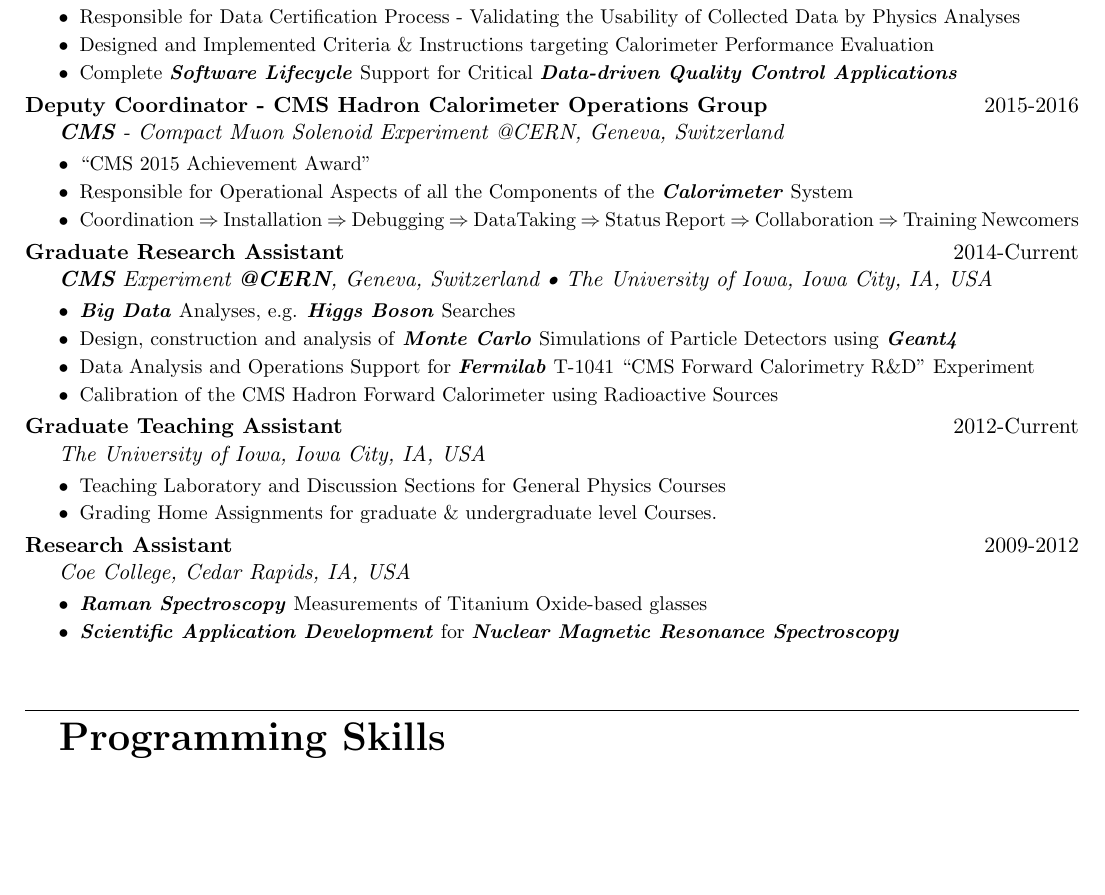
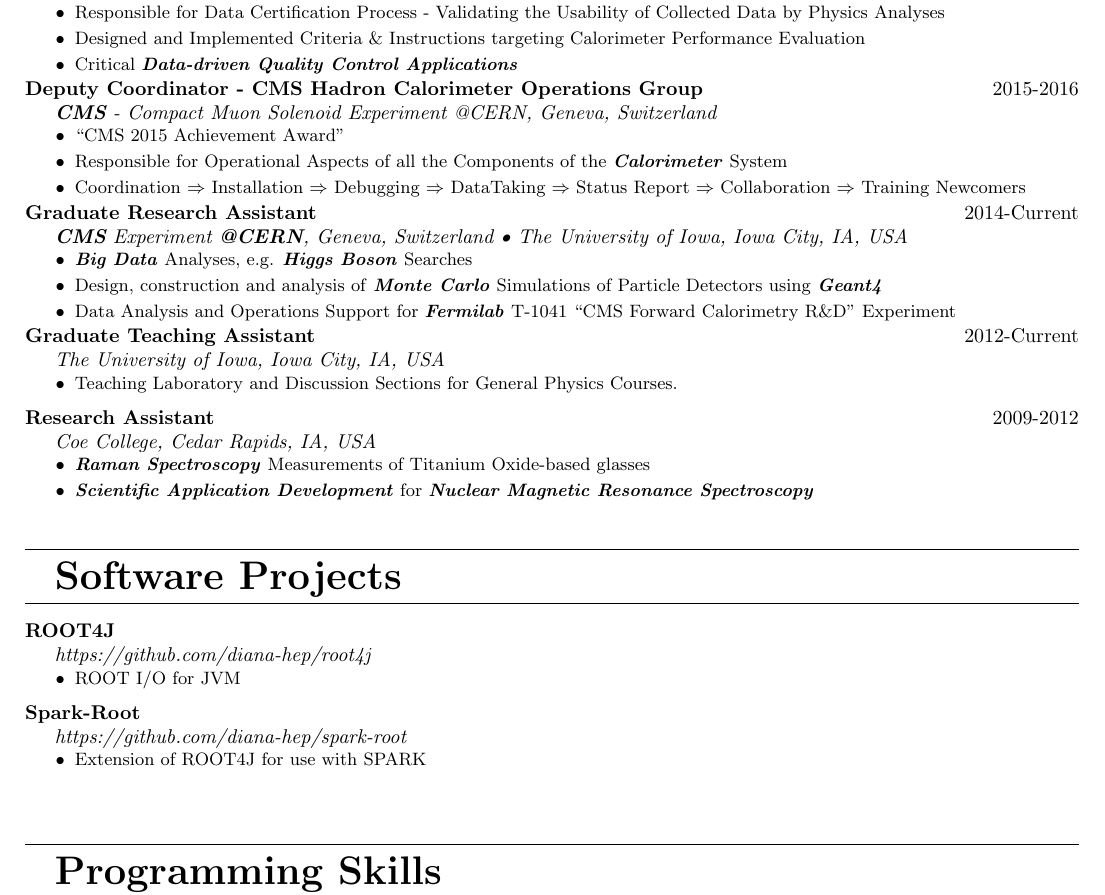
Before and after one commit to vkhristenko/CV, a LaTeX CV (cv1.tex): part of page 1 of 2, cut so that both start at the same text, the shorter picture padded with empty space. Compiled offline with pdfLaTeX.

Commit message:
updating cv

```diff
--- a/cv1.tex
+++ b/cv1.tex
@@ -1,4 +1,4 @@
-\documentclass[11pt, letterpaper]{deps1}
+\documentclass[10pt, letterpaper]{deps1}
 %
 % Preamble
 %
@@ -41,7 +41,7 @@
     \begin{tightitemize}
         \item Responsible for Data Certification Process - Validating the Usability of Collected Data by Physics Analyses
         \item Designed and Implemented Criteria \& Instructions targeting Calorimeter Performance Evaluation
-        \item Complete \CreateKeyword{Software Lifecycle} Support for Critical \CreateKeyword{Data-driven Quality Control Applications}
+        \item Critical \CreateKeyword{Data-driven Quality Control Applications}
     \end{tightitemize}
 } \\
 \ExperienceEntry{\textbf{Deputy Coordinator - CMS Hadron Calorimeter Operations Group}}{2015-2016}{\CreateKeyword{CMS} - Compact Muon Solenoid Experiment @CERN, Geneva, Switzerland}{
@@ -58,16 +58,14 @@
         \item \CreateKeyword{Big Data} Analyses, e.g. \CreateKeyword{Higgs Boson} Searches
         \item Design, construction and analysis of \CreateKeyword{Monte Carlo} Simulations of Particle Detectors using \CreateKeyword{Geant4}
         \item Data Analysis and Operations Support for \CreateKeyword{Fermilab} T-1041 ``CMS Forward Calorimetry R\&D'' Experiment
-        \item Calibration of the CMS Hadron Forward Calorimeter using Radioactive Sources
     \end{tightitemize}
 } \\
 \ExperienceEntry{\textbf{Graduate Teaching Assistant}}{2012-Current}{The University of Iowa, Iowa City, IA, USA}{
     \vspace{-10pt}
     \begin{tightitemize}
-        \item Teaching Laboratory and Discussion Sections for General Physics Courses
-        \item Grading Home Assignments for graduate \& undergraduate level Courses.
+        \item Teaching Laboratory and Discussion Sections for General Physics Courses.
     \end{tightitemize}
-} \\
+}\\
 \ExperienceEntry{\textbf{Research Assistant}}{2009-2012}{Coe College, Cedar Rapids, IA, USA}{
     \vspace{-10pt}
     \begin{tightitemize}
@@ -77,9 +75,27 @@
 }
 
 %
+% Projects
+%
+\vspace{10pt}
+\Section{Software Projects}
+\ExperienceEntry{\textbf{ROOT4J}}{}{\href{https://github.com/diana-hep/root4j}{https://github.com/diana-hep/root4j}}{
+    \vspace{-10pt}
+    \begin{tightitemize}
+        \item \href{https://root.cern.ch/}{ROOT} I/O for JVM
+    \end{tightitemize}
+}
+\ExperienceEntry{\textbf{Spark-Root}}{}{\href{https://github.com/diana-hep/spark-root}{https://github.com/diana-hep/spark-root}}{
+    \vspace{-10pt}
+    \begin{tightitemize}
+        \item Extension of ROOT4J for use with \href{http://spark.apache.org/}{SPARK}
+    \end{tightitemize}
+}
+
+%
 % Programming Skills
 %
-\vspace{20pt}
+\vspace{10pt}
 \Section{Programming Skills}
 \ProgrammingEntry{\textbf{Experienced}}{C/C++/STL/Boost \textbullet{} python \textbullet{} Scala \textbullet{} SQL \textbullet{} Graphlab \textbullet{} ROOT \textbullet{} git \textbullet{} LaTeX \textbullet{} scikit-learn} \\
 \ProgrammingEntry{\textbf{Familiar}}{Apache Spark/MapReduce \textbullet{} Java \textbullet{} JScript \textbullet{} php \textbullet{} Elixir/Erlang \textbullet{} Pascal}
```
Also changed, not shown: cv1.pdf.
